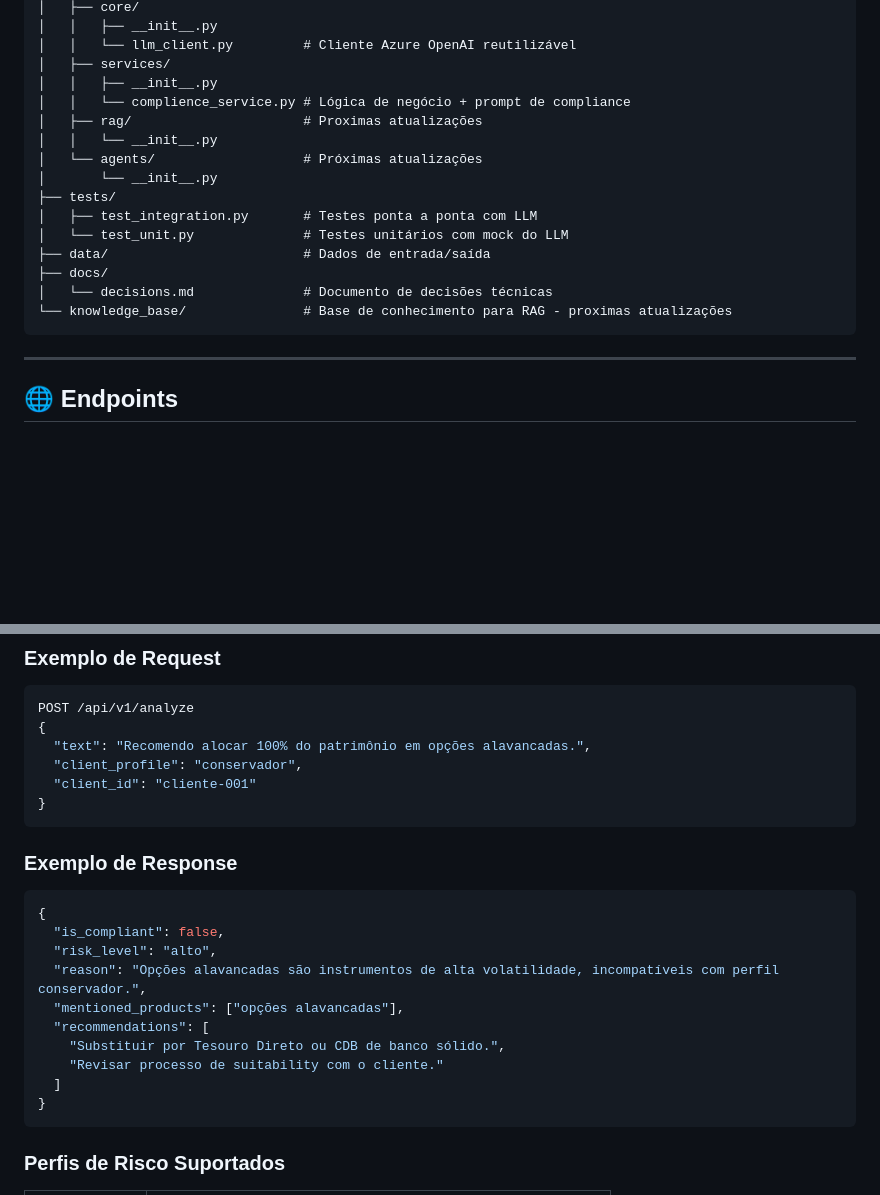
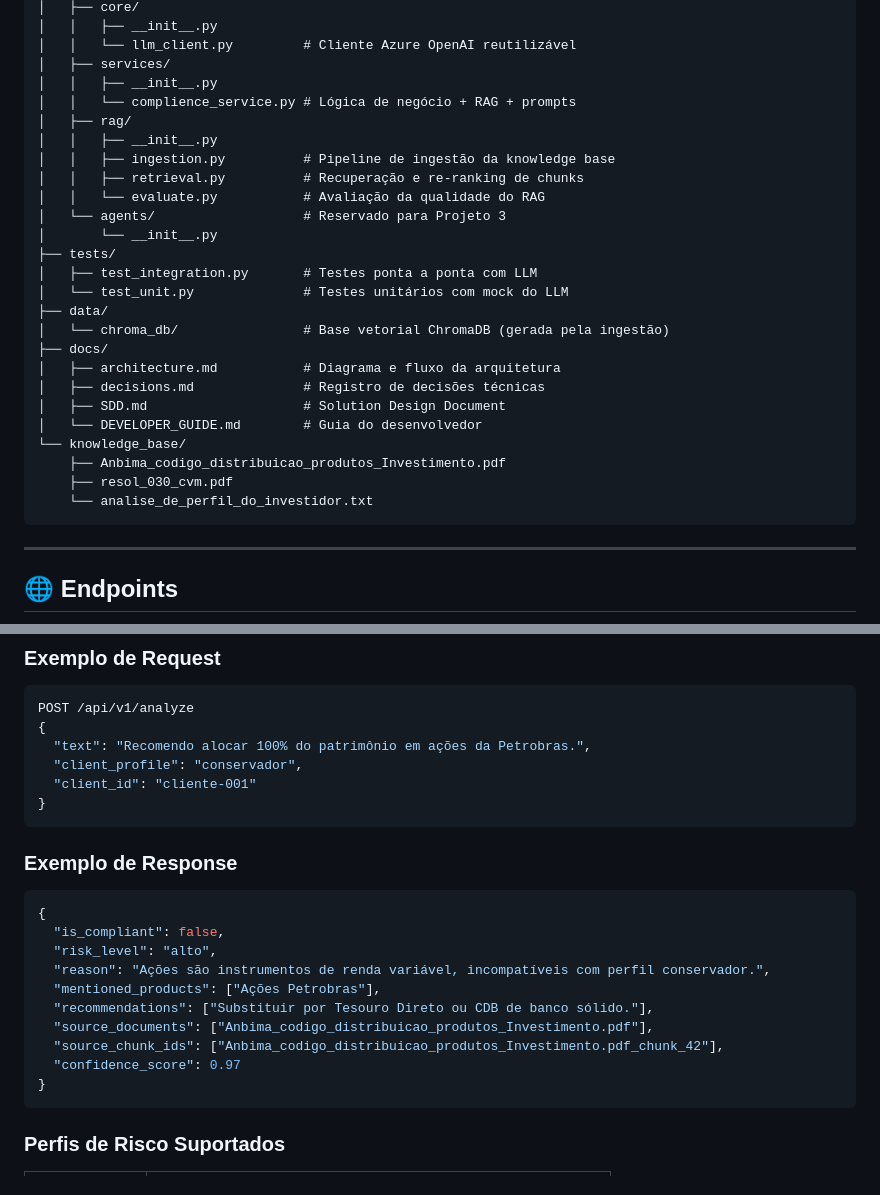
Before and after one commit to coutinho-ey/compliance-viewer, a Markdown page: README.md, 2 parts joined by grey strips. Drawn GitHub-style; blank space fills up the shorter version.

````diff
--- a/README.md
+++ b/README.md
@@ -126,18 +148,28 @@ project-1/
 │   │   └── llm_client.py         # Cliente Azure OpenAI reutilizável
 │   ├── services/
 │   │   ├── __init__.py
-│   │   └── complience_service.py # Lógica de negócio + prompt de compliance
-│   ├── rag/                      # Proximas atualizações
-│   │   └── __init__.py
-│   └── agents/                   # Próximas atualizações
+│   │   └── complience_service.py # Lógica de negócio + RAG + prompts
+│   ├── rag/
+│   │   ├── __init__.py
+│   │   ├── ingestion.py          # Pipeline de ingestão da knowledge base
+│   │   ├── retrieval.py          # Recuperação e re-ranking de chunks
+│   │   └── evaluate.py           # Avaliação da qualidade do RAG
+│   └── agents/                   # Reservado para Projeto 3
 │       └── __init__.py
 ├── tests/
 │   ├── test_integration.py       # Testes ponta a ponta com LLM
 │   └── test_unit.py              # Testes unitários com mock do LLM
-├── data/                         # Dados de entrada/saída
+├── data/
+│   └── chroma_db/                # Base vetorial ChromaDB (gerada pela ingestão)
 ├── docs/
-│   └── decisions.md              # Documento de decisões técnicas
-└── knowledge_base/               # Base de conhecimento para RAG - proximas atualizações
+│   ├── architecture.md           # Diagrama e fluxo da arquitetura
+│   ├── decisions.md              # Registro de decisões técnicas
+│   ├── SDD.md                    # Solution Design Document
+│   └── DEVELOPER_GUIDE.md        # Guia do desenvolvedor
+└── knowledge_base/
+    ├── Anbima_codigo_distribuicao_produtos_Investimento.pdf
+    ├── resol_030_cvm.pdf
+    └── analise_de_perfil_do_investidor.txt
 ```
 
 ---
@@ -154,7 +186,7 @@ project-1/
 ```json
 POST /api/v1/analyze
 {
-  "text": "Recomendo alocar 100% do patrimônio em opções alavancadas.",
+  "text": "Recomendo alocar 100% do patrimônio em ações da Petrobras.",
   "client_profile": "conservador",
   "client_id": "cliente-001"
 }
@@ -166,12 +198,12 @@ POST /api/v1/analyze
 {
   "is_compliant": false,
   "risk_level": "alto",
-  "reason": "Opções alavancadas são instrumentos de alta volatilidade, incompatíveis com perfil conservador.",
-  "mentioned_products": ["opções alavancadas"],
-  "recommendations": [
-    "Substituir por Tesouro Direto ou CDB de banco sólido.",
-    "Revisar processo de suitability com o cliente."
-  ]
+  "reason": "Ações são instrumentos de renda variável, incompatíveis com perfil conservador.",
+  "mentioned_products": ["Ações Petrobras"],
+  "recommendations": ["Substituir por Tesouro Direto ou CDB de banco sólido."],
+  "source_documents": ["Anbima_codigo_distribuicao_produtos_Investimento.pdf"],
+  "source_chunk_ids": ["Anbima_codigo_distribuicao_produtos_Investimento.pdf_chunk_42"],
+  "confidence_score": 0.97
 }
 ```
 
````
Also changed, not shown: other parts of README.md (+51 -28 lines).
